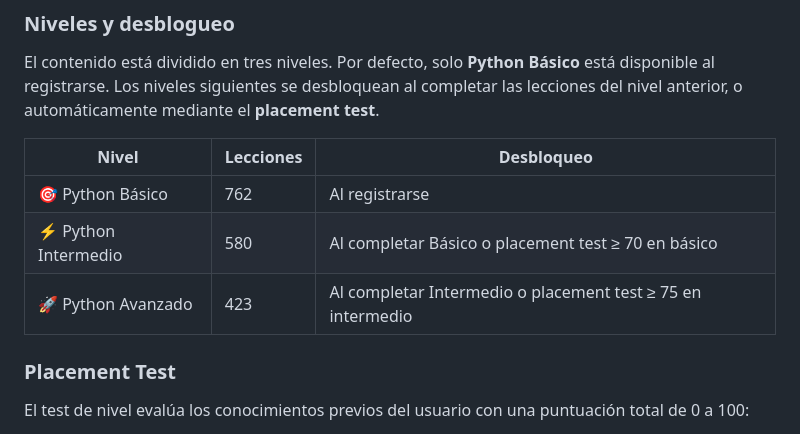
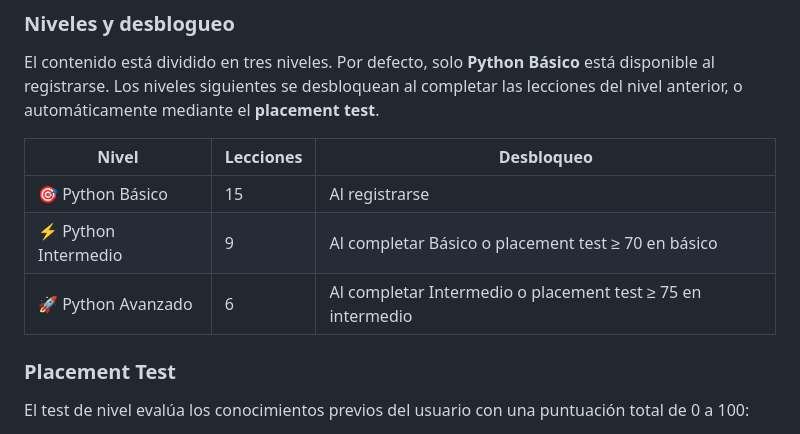
Before and after one commit to santiago25gotor/App_learnCode, a Markdown page: README.md, the part around the change. Rendered like a GitHub page.

```diff
--- a/README.md
+++ b/README.md
@@ -258,9 +258,9 @@ El contenido está dividido en tres niveles. Por defecto, solo **Python Básico*
 
 | Nivel | Lecciones | Desbloqueo |
 |---|---|---|
-| 🎯 Python Básico | 762 | Al registrarse |
-| ⚡ Python Intermedio | 580 | Al completar Básico o placement test ≥ 70 en básico |
-| 🚀 Python Avanzado | 423 | Al completar Intermedio o placement test ≥ 75 en intermedio |
+| 🎯 Python Básico | 15 | Al registrarse |
+| ⚡ Python Intermedio | 9 | Al completar Básico o placement test ≥ 70 en básico |
+| 🚀 Python Avanzado | 6 | Al completar Intermedio o placement test ≥ 75 en intermedio |
 
 ### Placement Test
 
```
